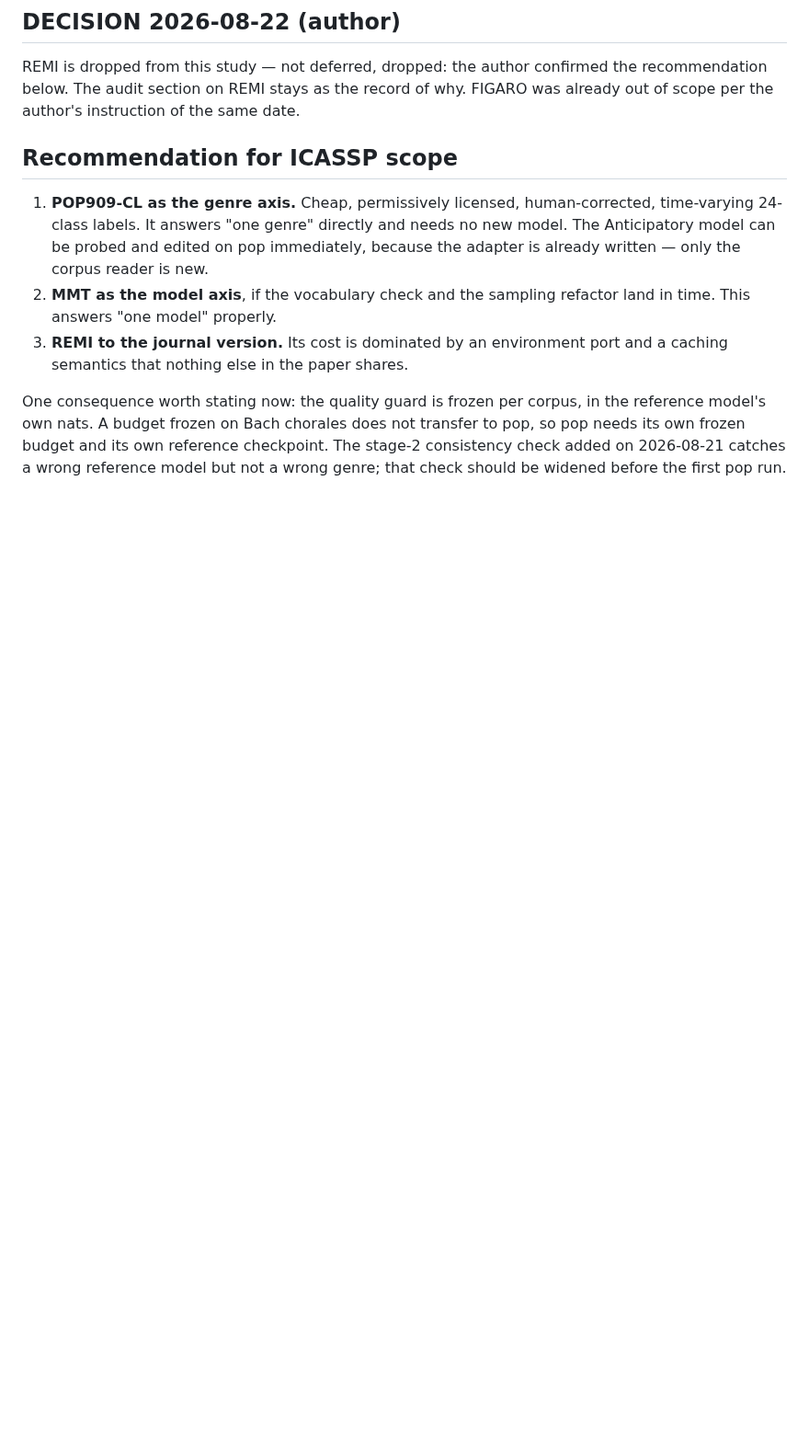
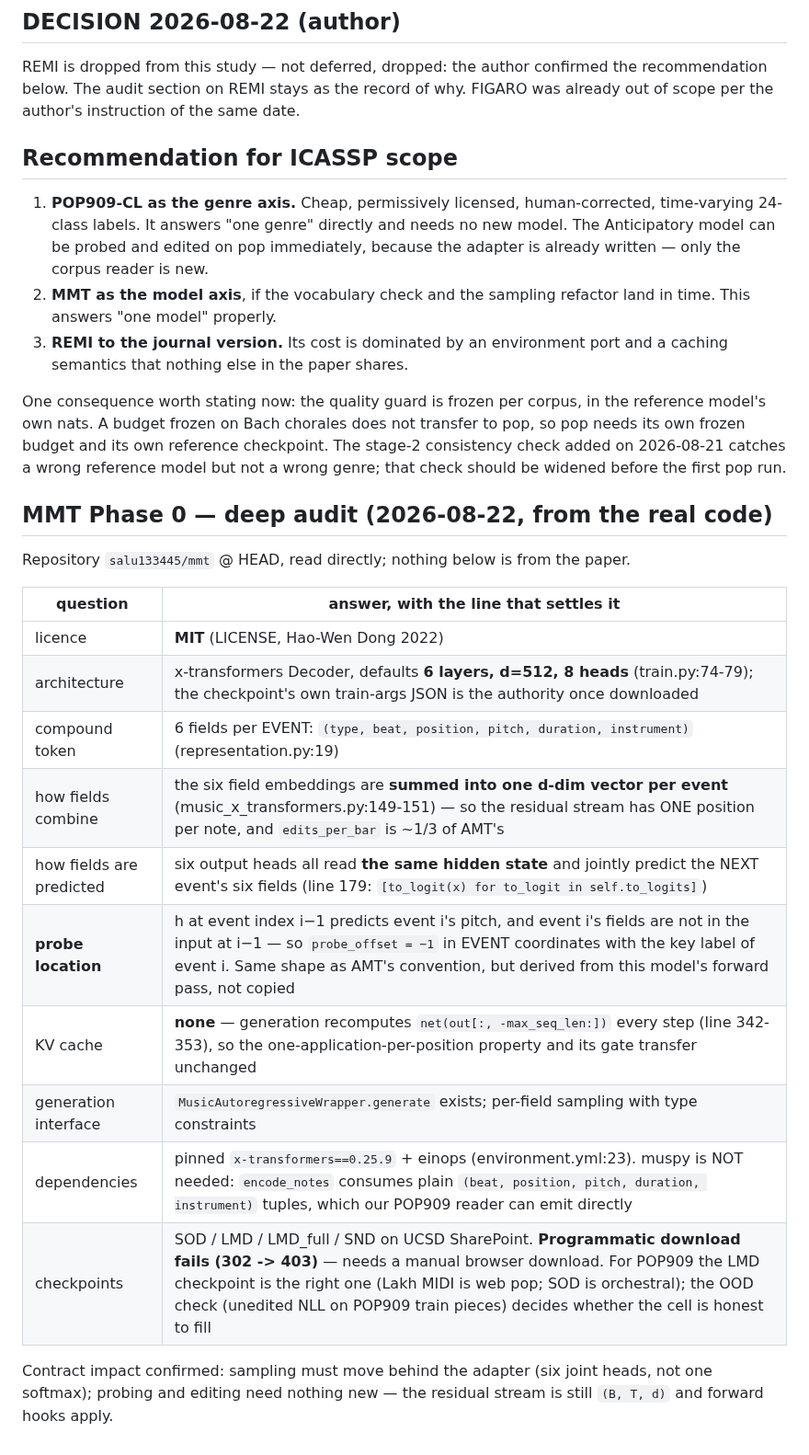
Before and after one commit to masuyama-genki-eng/music-key-patching, a Markdown page: docs/GENRE_EXTENSION_AUDIT.md, the part around the change. Shown at 92% size. Drawn GitHub-style; blank space fills up the shorter version.

Commit message:
MMT Phase 0 deep audit: probe location, no-cache property, deps, checkpoint blocker
Co-Authored-By: Claude Opus 5 (1M context) <noreply@anthropic.com>

```diff
--- a/docs/GENRE_EXTENSION_AUDIT.md
+++ b/docs/GENRE_EXTENSION_AUDIT.md
@@ -123,3 +123,24 @@ reference model's own nats. A budget frozen on Bach chorales does not transfer t
 so pop needs its own frozen budget and its own reference checkpoint. The stage-2
 consistency check added on 2026-08-21 catches a wrong reference model but not a wrong
 genre; that check should be widened before the first pop run.
+
+## MMT Phase 0 — deep audit (2026-08-22, from the real code)
+
+Repository `salu133445/mmt` @ HEAD, read directly; nothing below is from the paper.
+
+| question | answer, with the line that settles it |
+|---|---|
+| licence | **MIT** (LICENSE, Hao-Wen Dong 2022) |
+| architecture | x-transformers Decoder, defaults **6 layers, d=512, 8 heads** (train.py:74-79); the checkpoint's own train-args JSON is the authority once downloaded |
+| compound token | 6 fields per EVENT: `(type, beat, position, pitch, duration, instrument)` (representation.py:19) |
+| how fields combine | the six field embeddings are **summed into one d-dim vector per event** (music_x_transformers.py:149-151) — so the residual stream has ONE position per note, and `edits_per_bar` is ~1/3 of AMT's |
+| how fields are predicted | six output heads all read **the same hidden state** and jointly predict the NEXT event's six fields (line 179: `[to_logit(x) for to_logit in self.to_logits]`) |
+| **probe location** | h at event index i−1 predicts event i's pitch, and event i's fields are not in the input at i−1 — so `probe_offset = −1` in EVENT coordinates with the key label of event i. Same shape as AMT's convention, but derived from this model's forward pass, not copied |
+| KV cache | **none** — generation recomputes `net(out[:, -max_seq_len:])` every step (line 342-353), so the one-application-per-position property and its gate transfer unchanged |
+| generation interface | `MusicAutoregressiveWrapper.generate` exists; per-field sampling with type constraints |
+| dependencies | pinned `x-transformers==0.25.9` + einops (environment.yml:23). muspy is NOT needed: `encode_notes` consumes plain `(beat, position, pitch, duration, instrument)` tuples, which our POP909 reader can emit directly |
+| checkpoints | SOD / LMD / LMD_full / SND on UCSD SharePoint. **Programmatic download fails (302 -> 403)** — needs a manual browser download. For POP909 the LMD checkpoint is the right one (Lakh MIDI is web pop; SOD is orchestral); the OOD check (unedited NLL on POP909 train pieces) decides whether the cell is honest to fill |
+
+Contract impact confirmed: sampling must move behind the adapter (six joint heads,
+not one softmax); probing and editing need nothing new — the residual stream is
+still `(B, T, d)` and forward hooks apply.
```
